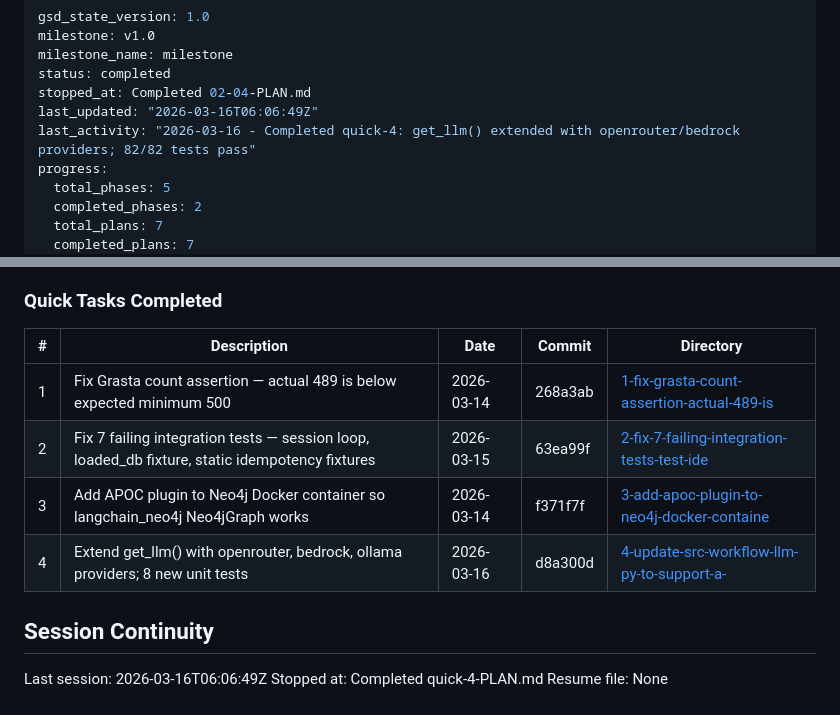
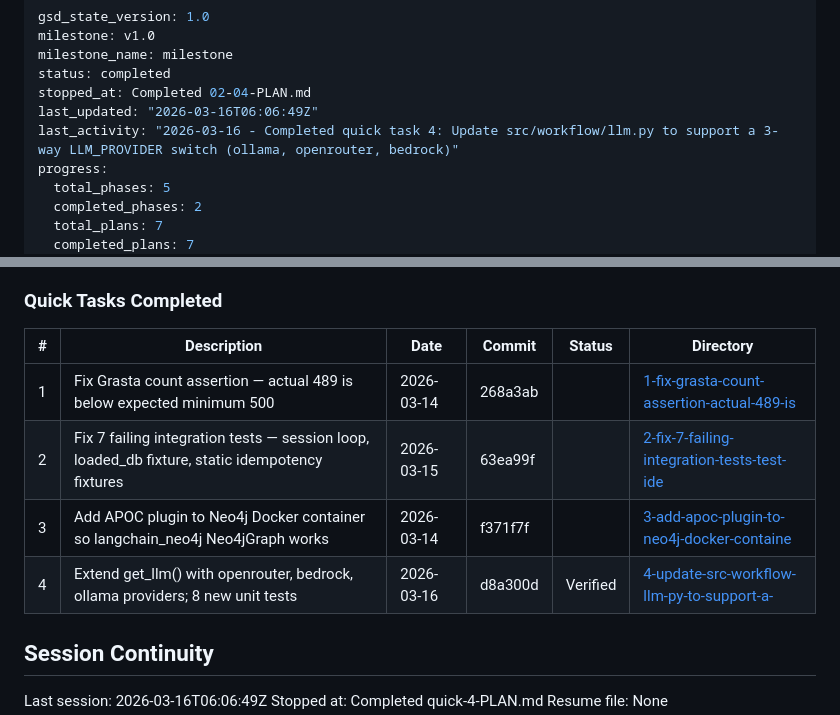
Before and after one commit to Hydarhafiz/AnotherEdenAI, a Markdown page: .planning/STATE.md, 2 parts joined by grey strips. Drawn GitHub-style.

Commit message:
docs(quick-4): Update src/workflow/llm.py to support a 3-way LLM_PROVIDER switch (ollama, openrouter, bedrock)

```diff
--- a/.planning/STATE.md
+++ b/.planning/STATE.md
@@ -5,7 +5,7 @@ milestone_name: milestone
 status: completed
 stopped_at: Completed 02-04-PLAN.md
 last_updated: "2026-03-16T06:06:49Z"
-last_activity: "2026-03-16 - Completed quick-4: get_llm() extended with openrouter/bedrock providers; 82/82 tests pass"
+last_activity: "2026-03-16 - Completed quick task 4: Update src/workflow/llm.py to support a 3-way LLM_PROVIDER switch (ollama, openrouter, bedrock)"
 progress:
   total_phases: 5
   completed_phases: 2
@@ -106,12 +106,12 @@ None yet.
 
 ### Quick Tasks Completed
 
-| # | Description | Date | Commit | Directory |
-|---|-------------|------|--------|-----------|
-| 1 | Fix Grasta count assertion — actual 489 is below expected minimum 500 | 2026-03-14 | 268a3ab | [1-fix-grasta-count-assertion-actual-489-is](.planning/quick/1-fix-grasta-count-assertion-actual-489-is/) |
-| 2 | Fix 7 failing integration tests — session loop, loaded_db fixture, static idempotency fixtures | 2026-03-15 | 63ea99f | [2-fix-7-failing-integration-tests-test-ide](.planning/quick/2-fix-7-failing-integration-tests-test-ide/) |
-| 3 | Add APOC plugin to Neo4j Docker container so langchain_neo4j Neo4jGraph works | 2026-03-14 | f371f7f | [3-add-apoc-plugin-to-neo4j-docker-containe](.planning/quick/3-add-apoc-plugin-to-neo4j-docker-containe/) |
-| 4 | Extend get_llm() with openrouter, bedrock, ollama providers; 8 new unit tests | 2026-03-16 | d8a300d | [4-update-src-workflow-llm-py-to-support-a-](.planning/quick/4-update-src-workflow-llm-py-to-support-a-/) |
+| # | Description | Date | Commit | Status | Directory |
+|---|-------------|------|--------|--------|-----------|
+| 1 | Fix Grasta count assertion — actual 489 is below expected minimum 500 | 2026-03-14 | 268a3ab | | [1-fix-grasta-count-assertion-actual-489-is](.planning/quick/1-fix-grasta-count-assertion-actual-489-is/) |
+| 2 | Fix 7 failing integration tests — session loop, loaded_db fixture, static idempotency fixtures | 2026-03-15 | 63ea99f | | [2-fix-7-failing-integration-tests-test-ide](.planning/quick/2-fix-7-failing-integration-tests-test-ide/) |
+| 3 | Add APOC plugin to Neo4j Docker container so langchain_neo4j Neo4jGraph works | 2026-03-14 | f371f7f | | [3-add-apoc-plugin-to-neo4j-docker-containe](.planning/quick/3-add-apoc-plugin-to-neo4j-docker-containe/) |
+| 4 | Extend get_llm() with openrouter, bedrock, ollama providers; 8 new unit tests | 2026-03-16 | d8a300d | Verified | [4-update-src-workflow-llm-py-to-support-a-](.planning/quick/4-update-src-workflow-llm-py-to-support-a-/) |
 
 ## Session Continuity
 
```
Also changed, not shown: 2 other files.
